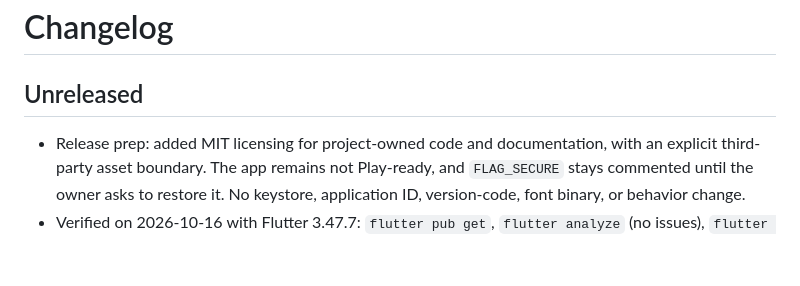
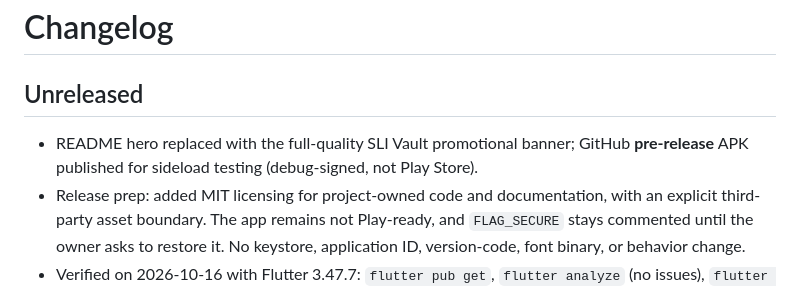
Before and after one commit to sahaya-savari/sli-vault, a Markdown page: CHANGELOG.md, the part around the change. Rendered like a GitHub page; blank space fills up the shorter version.

```diff
--- a/CHANGELOG.md
+++ b/CHANGELOG.md
@@ -2,6 +2,7 @@
 
 ## Unreleased
 
+- README hero replaced with the full-quality SLI Vault promotional banner; GitHub **pre-release** APK published for sideload testing (debug-signed, not Play Store).
 - Release prep: added MIT licensing for project-owned code and documentation, with an explicit third-party asset boundary. The app remains not Play-ready, and `FLAG_SECURE` stays commented until the owner asks to restore it. No keystore, application ID, version-code, font binary, or behavior change.
 - Verified on 2026-10-16 with Flutter 3.47.7: `flutter pub get`, `flutter analyze` (no issues), `flutter test` (62 passed), release APK and AAB builds, and APK certificate verification. Artifacts are development/debug-signed and not for Play Store upload; physical-device checks remain NOT TESTED.
 - Stopped ignoring the Android Gradle wrapper (`gradlew`, `gradlew.bat`, `gradle-wrapper.jar`) so a clone can reproduce a build. `local.properties` and signing files stay ignored.
```
Also changed, not shown: README.md (+12 -7 lines), docs/RELEASE_READINESS.md (+2 -2 lines), assets/sli-vault-readme-banner.png, docs/assets/sli-vault-readme-hero.png, 1 other file.
